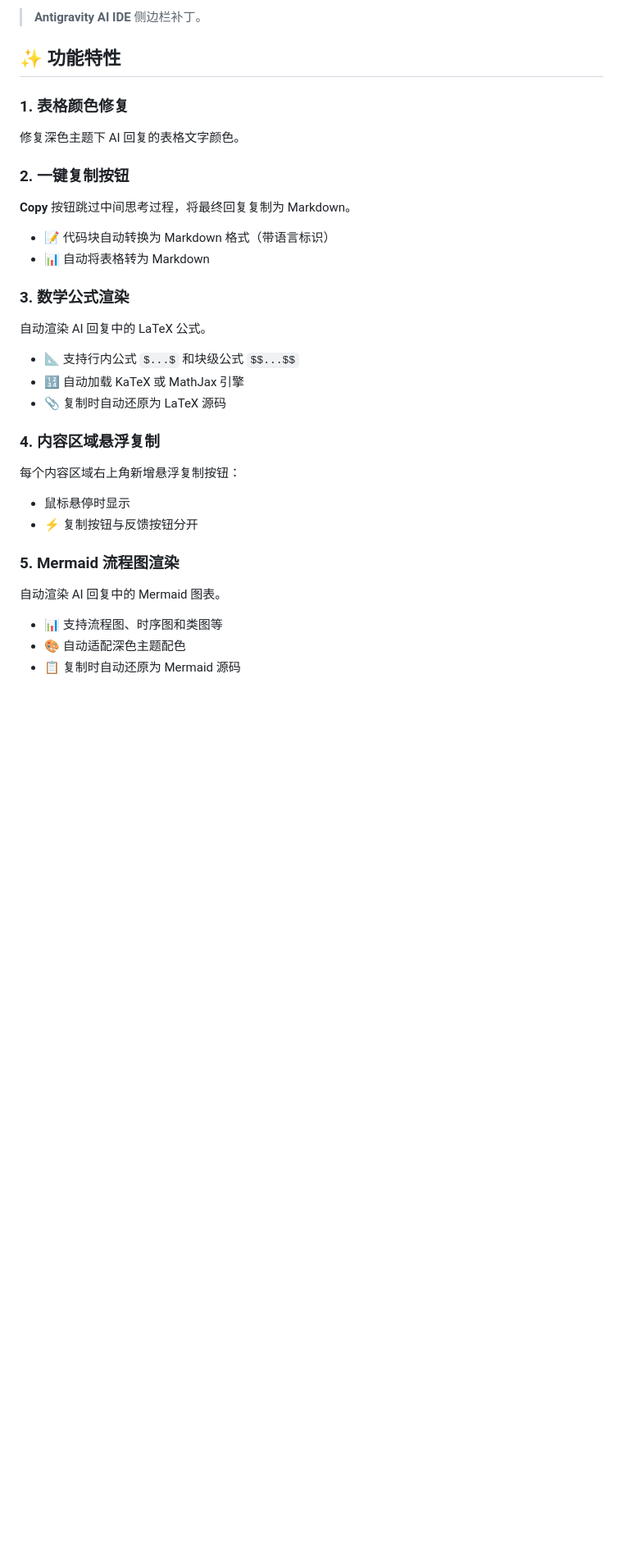
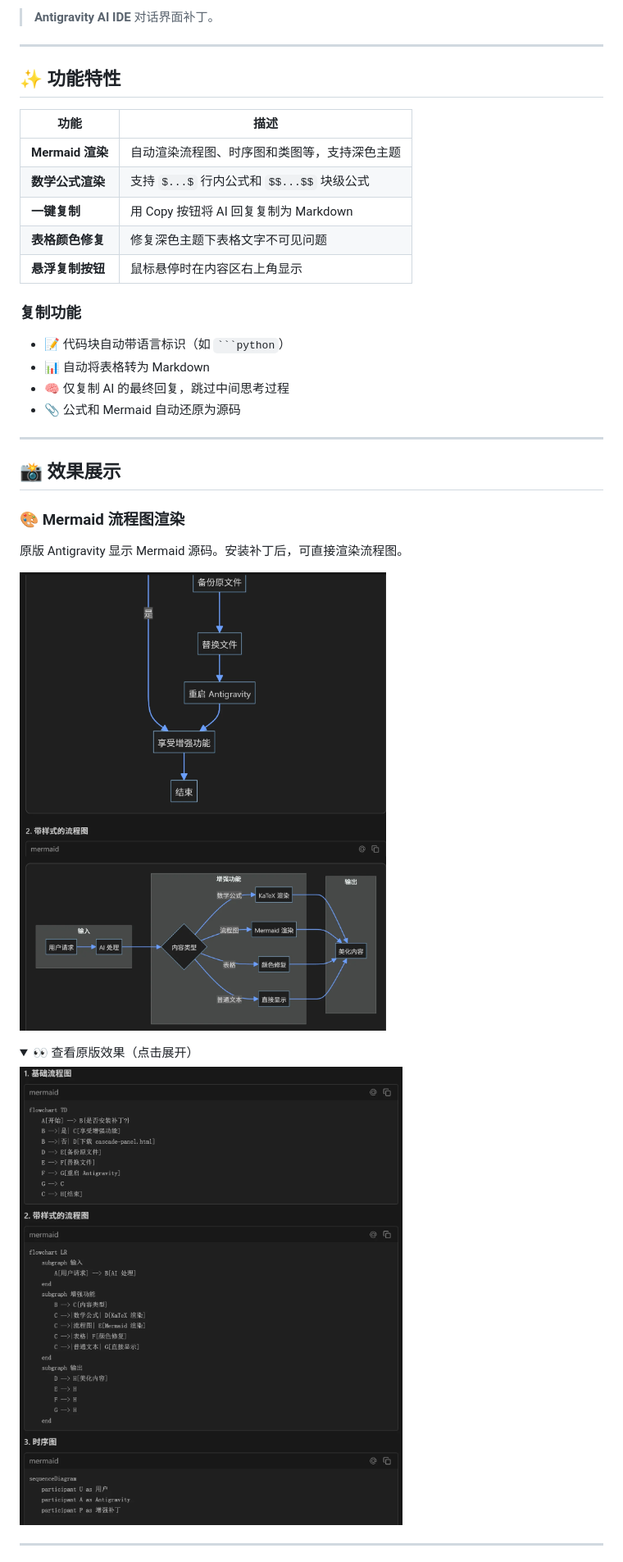
Before and after one commit to daoif/anti-power, a Markdown page: README.md, the part around one of its changes. Shown at 82% size. GitHub-like rendering; pictures changed too: docs/images/5.png (added), docs/images/6.png (added); folded sections open; blank space fills up the shorter version.

Commit message:
docs: update the README and add screenshots

````diff
--- a/README.md
+++ b/README.md
@@ -5,30 +6,41 @@
 
-> **Antigravity AI IDE** 侧边栏补丁。
+> **Antigravity AI IDE** 对话界面补丁。
+
+---
 
 ## ✨ 功能特性
 
-### 1. 表格颜色修复
-修复深色主题下 AI 回复的表格文字颜色。
+| 功能 | 描述 |
+|------|------|
+| **Mermaid 渲染** | 自动渲染流程图、时序图和类图等，支持深色主题 |
+| **数学公式渲染** | 支持 `$...$` 行内公式和 `$$...$$` 块级公式 |
+| **一键复制** | 用 Copy 按钮将 AI 回复复制为 Markdown |
+| **表格颜色修复** | 修复深色主题下表格文字不可见问题 |
+| **悬浮复制按钮** | 鼠标悬停时在内容区右上角显示 |
 
-### 2. 一键复制按钮
-**Copy** 按钮跳过中间思考过程，将最终回复复制为 Markdown。
+### 复制功能
 
-- 📝 代码块自动转换为 Markdown 格式（带语言标识）
+- 📝 代码块自动带语言标识（如 ` ```python `）
 - 📊 自动将表格转为 Markdown
+- 🧠 仅复制 AI 的最终回复，跳过中间思考过程
+- 📎 公式和 Mermaid 自动还原为源码
 
-### 3. 数学公式渲染
-自动渲染 AI 回复中的 LaTeX 公式。
-- 📐 支持行内公式 `$...$` 和块级公式 `$$...$$`
-- 🔢 自动加载 KaTeX 或 MathJax 引擎
-- 📎 复制时自动还原为 LaTeX 源码
+---
 
-### 4. 内容区域悬浮复制
-每个内容区域右上角新增悬浮复制按钮：
-- 鼠标悬停时显示
-- ⚡ 复制按钮与反馈按钮分开
+## 📸 效果展示
 
-### 5. Mermaid 流程图渲染
-自动渲染 AI 回复中的 Mermaid 图表。
-- 📊 支持流程图、时序图和类图等
-- 🎨 自动适配深色主题配色
-- 📋 复制时自动还原为 Mermaid 源码
+### 🎨 Mermaid 流程图渲染
+
+原版 Antigravity 显示 Mermaid 源码。安装补丁后，可直接渲染流程图。
+
+![Mermaid 增强效果](docs/images/5.png)
+
+<details>
+<summary>👀 查看原版效果（点击展开）</summary>
+
+![Mermaid 原版效果](docs/images/6.png)
+
+</details>
+
+---
+
````
Also changed, not shown: other parts of README.md (+56 -15 lines), docs/images/1.png (added), docs/images/2.png (added), docs/images/3.png (added), docs/images/4.png (added).
